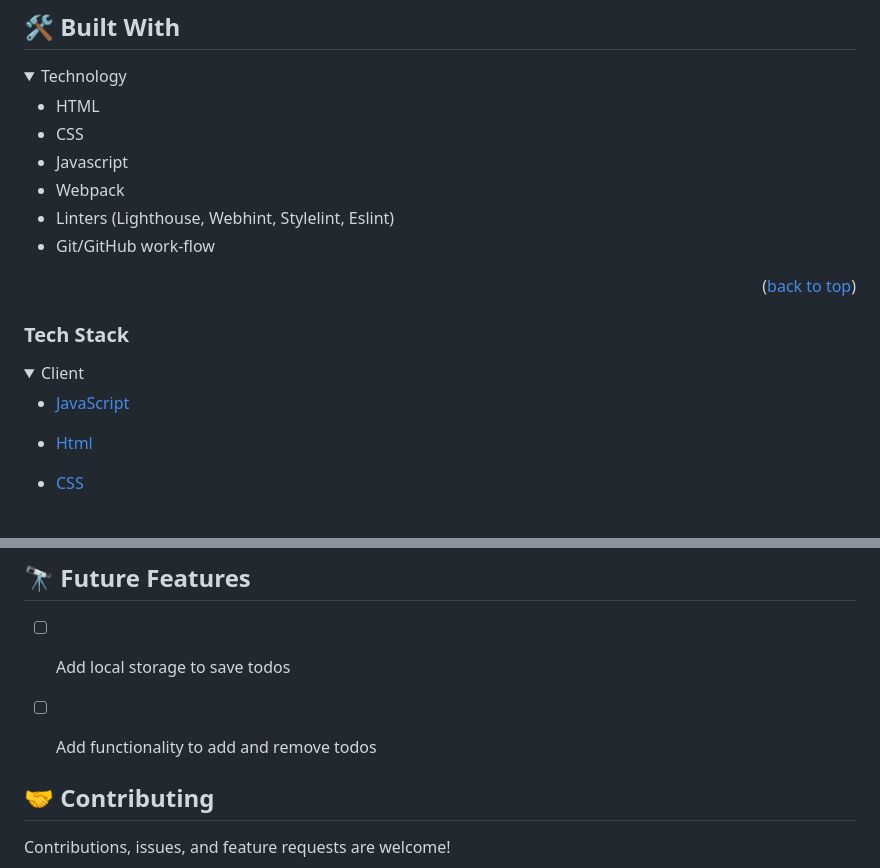
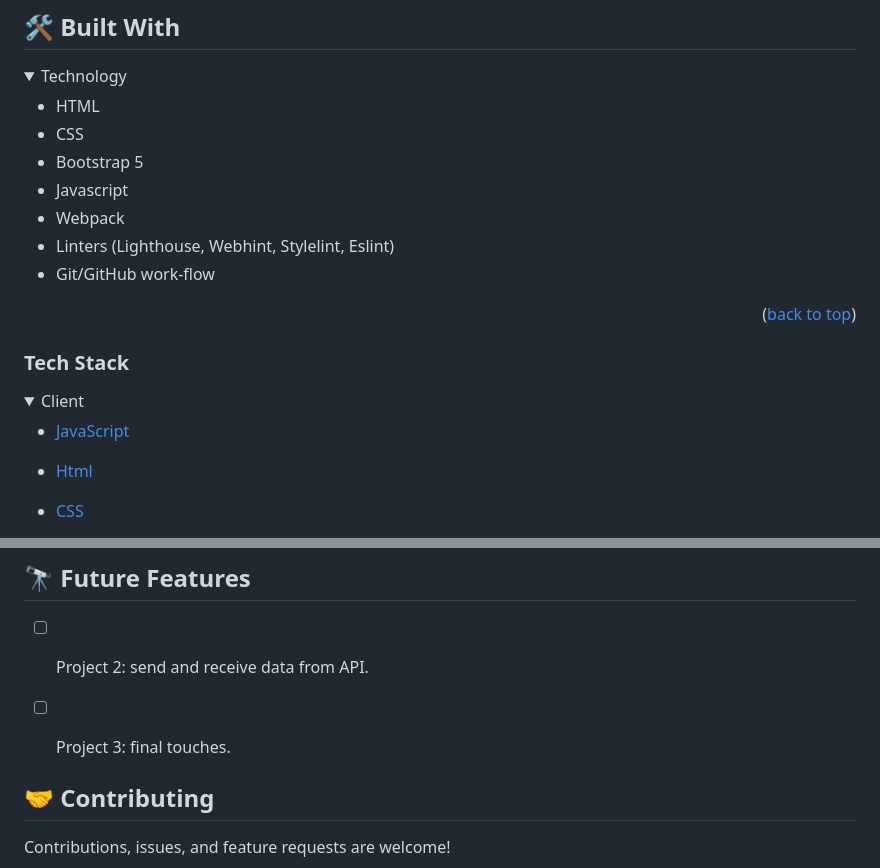
Before and after one commit to MMGGYY66/leaderboard, a Markdown page: README.md, 2 parts joined by grey strips. Rendered like a GitHub page; folded sections open.

```diff
--- a/README.md
+++ b/README.md
@@ -40,6 +40,7 @@ The leaderboard website displays scores submitted by different players. It also
   <ul>
     <li>HTML</li>
     <li>CSS</li>
+    <li>Bootstrap 5</li>
     <li>Javascript</li>
     <li>Webpack</li>
     <li>Linters (Lighthouse, Webhint, Stylelint, Eslint)</li>
@@ -173,8 +169,8 @@ and it will the fix style issues automatically.
 
 ## 🔭 Future Features <a name="future-features"></a>
 
-- [ ] Add local storage to save todos
-- [ ] Add functionality to add and remove todos
+- [ ] Project 2: send and receive data from API.
+- [ ] Project 3: final touches.
 
   <!-- CONTRIBUTING -->
 
```
Also changed, not shown: other parts of README.md (+13 -18 lines).
